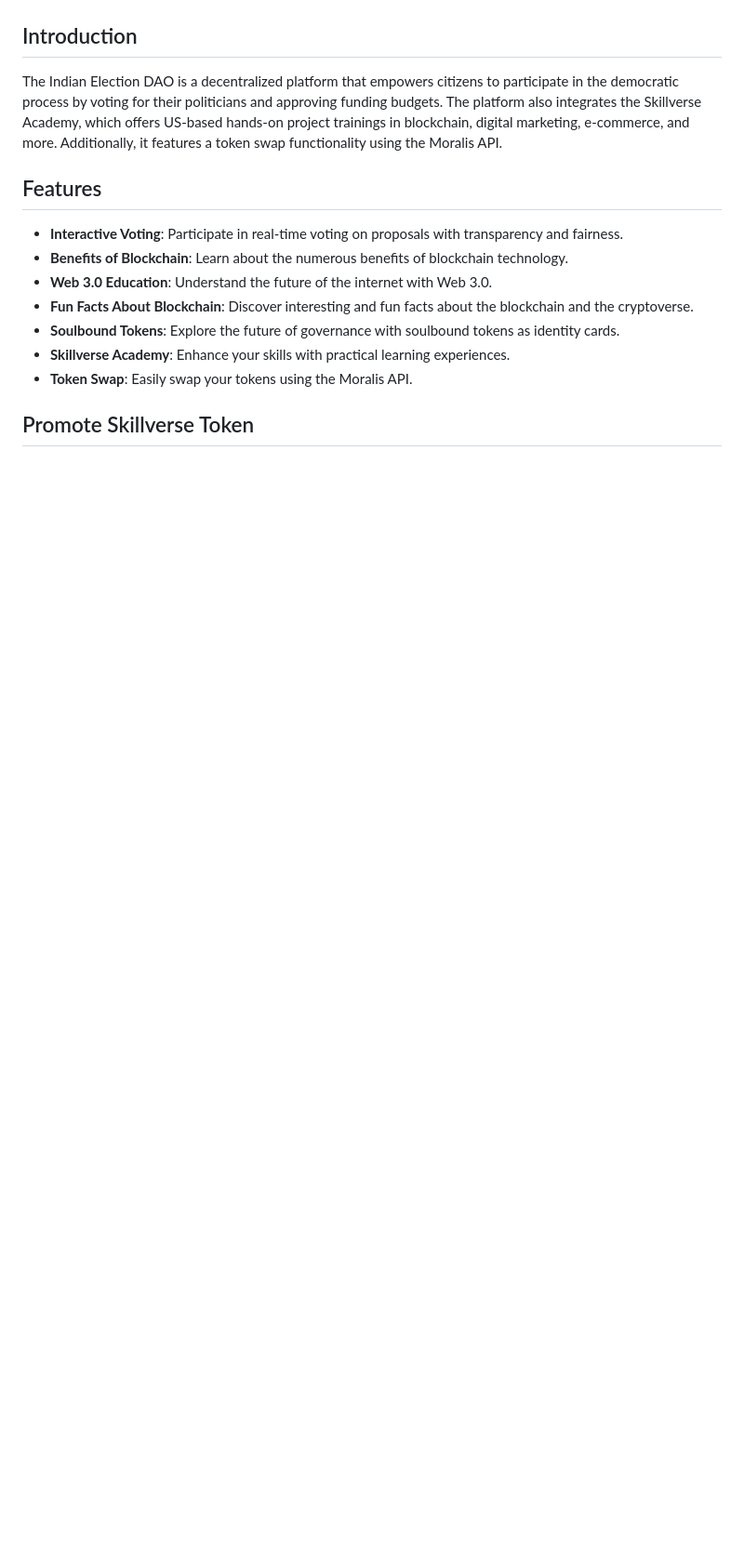
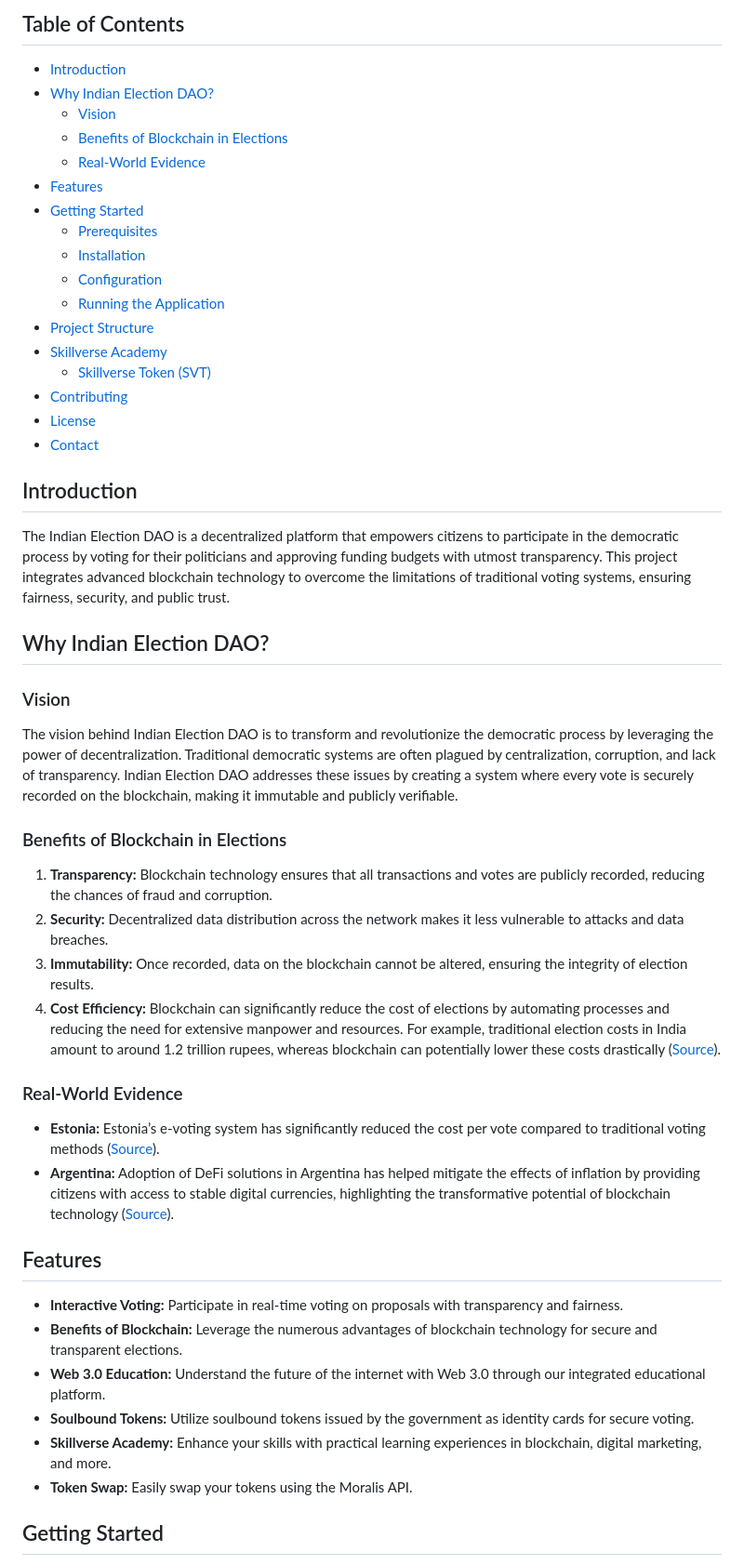
Before and after one commit to AdhaarPahuja/IndianElectionDao, a Markdown page: README.md, the part around the change printed below. Shown: that part at 93% size. GitHub-like rendering; blank space fills up the shorter version.

Commit message:
Update README.md
Signed-off-by: Ady Pahuja <142796700+AdhaarPahuja@users.noreply.github.com>

```diff
--- a/README.md
+++ b/README.md
@@ -5,18 +4,54 @@
 
+## Table of Contents
+
+- [Introduction](#introduction)
+- [Why Indian Election DAO?](#why-indian-election-dao)
+  - [Vision](#vision)
+  - [Benefits of Blockchain in Elections](#benefits-of-blockchain-in-elections)
+  - [Real-World Evidence](#real-world-evidence)
+- [Features](#features)
+- [Getting Started](#getting-started)
+  - [Prerequisites](#prerequisites)
+  - [Installation](#installation)
+  - [Configuration](#configuration)
+  - [Running the Application](#running-the-application)
+- [Project Structure](#project-structure)
+- [Skillverse Academy](#skillverse-academy)
+  - [Skillverse Token (SVT)](#skillverse-token-svt)
+- [Contributing](#contributing)
+- [License](#license)
+- [Contact](#contact)
 
 ## Introduction
 
-The Indian Election DAO is a decentralized platform that empowers citizens to participate in the democratic process by voting for their politicians and approving funding budgets. The platform also integrates the Skillverse Academy, which offers US-based hands-on project trainings in blockchain, digital marketing, e-commerce, and more. Additionally, it features a token swap functionality using the Moralis API.
+The Indian Election DAO is a decentralized platform that empowers citizens to participate in the democratic process by voting for their politicians and approving funding budgets with utmost transparency. This project integrates advanced blockchain technology to overcome the limitations of traditional voting systems, ensuring fairness, security, and public trust.
+
+## Why Indian Election DAO?
+
+### Vision
+
+The vision behind Indian Election DAO is to transform and revolutionize the democratic process by leveraging the power of decentralization. Traditional democratic systems are often plagued by centralization, corruption, and lack of transparency. Indian Election DAO addresses these issues by creating a system where every vote is securely recorded on the blockchain, making it immutable and publicly verifiable.
+
+### Benefits of Blockchain in Elections
+
+1. **Transparency:** Blockchain technology ensures that all transactions and votes are publicly recorded, reducing the chances of fraud and corruption.
+2. **Security:** Decentralized data distribution across the network makes it less vulnerable to attacks and data breaches.
+3. **Immutability:** Once recorded, data on the blockchain cannot be altered, ensuring the integrity of election results.
+4. **Cost Efficiency:** Blockchain can significantly reduce the cost of elections by automating processes and reducing the need for extensive manpower and resources. For example, traditional election costs in India amount to around 1.2 trillion rupees, whereas blockchain can potentially lower these costs drastically ([Source](https://www.thehindu.com/news/national/what-does-it-cost-to-hold-elections-in-india/article29897062.ece)).
+
+### Real-World Evidence
+
+- **Estonia:** Estonia’s e-voting system has significantly reduced the cost per vote compared to traditional voting methods ([Source](https://link.springer.com/chapter/10.1007/978-3-030-00419-4_8)).
+- **Argentina:** Adoption of DeFi solutions in Argentina has helped mitigate the effects of inflation by providing citizens with access to stable digital currencies, highlighting the transformative potential of blockchain technology ([Source](https://www.bloomberg.com/news/articles/2020-12-09/argentina-s-inflation-has-people-flocking-to-crypto-and-defi)).
 
 ## Features
 
-- **Interactive Voting**: Participate in real-time voting on proposals with transparency and fairness.
-- **Benefits of Blockchain**: Learn about the numerous benefits of blockchain technology.
-- **Web 3.0 Education**: Understand the future of the internet with Web 3.0.
-- **Fun Facts About Blockchain**: Discover interesting and fun facts about the blockchain and the cryptoverse.
-- **Soulbound Tokens**: Explore the future of governance with soulbound tokens as identity cards.
-- **Skillverse Academy**: Enhance your skills with practical learning experiences.
-- **Token Swap**: Easily swap your tokens using the Moralis API.
+- **Interactive Voting:** Participate in real-time voting on proposals with transparency and fairness.
+- **Benefits of Blockchain:** Leverage the numerous advantages of blockchain technology for secure and transparent elections.
+- **Web 3.0 Education:** Understand the future of the internet with Web 3.0 through our integrated educational platform.
+- **Soulbound Tokens:** Utilize soulbound tokens issued by the government as identity cards for secure voting.
+- **Skillverse Academy:** Enhance your skills with practical learning experiences in blockchain, digital marketing, and more.
+- **Token Swap:** Easily swap your tokens using the Moralis API.
 
-## Promote Skillverse Token
+## Getting Started
 
```
Also changed, not shown: other parts of README.md (+91 -117 lines).
